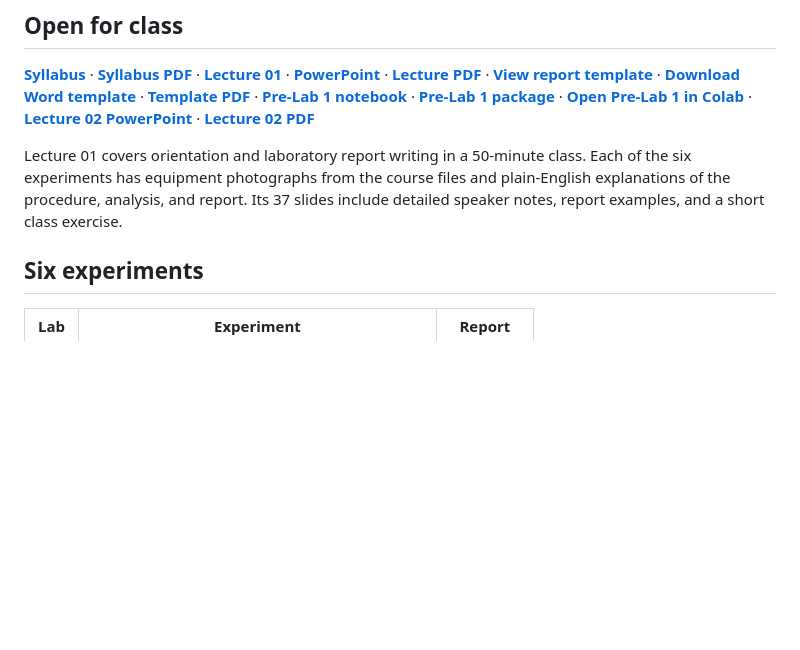
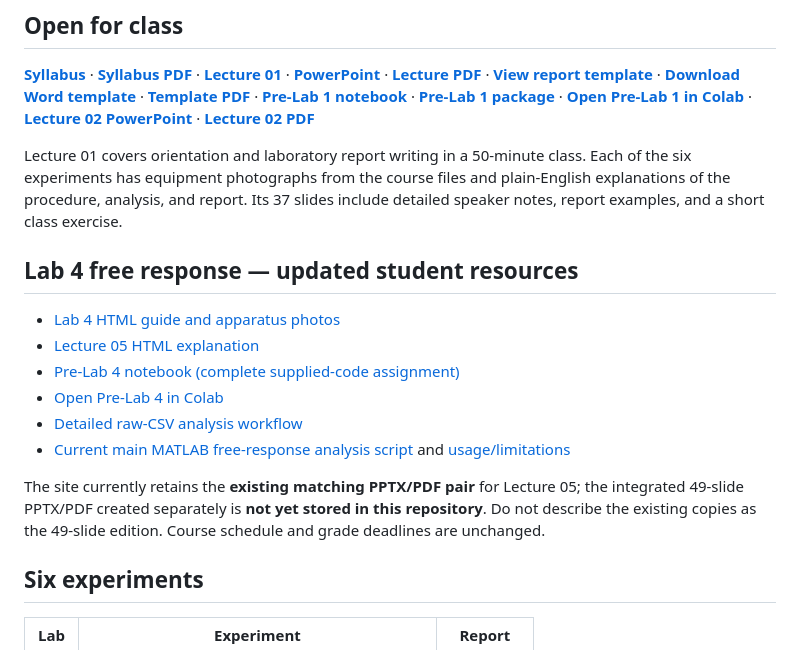
Before and after one commit to Ehsan-Roohi/MIE402-Lab, a Markdown page: README.md, the part around the change. Rendered like a GitHub page; blank space fills up the shorter version.

Commit message:
Document current Lab 4 student resources and accurate lecture upload status

```diff
--- a/README.md
+++ b/README.md
@@ -9,6 +9,17 @@ Prof. Ehsan Roohi · Gunness Laboratory, Room 1 · [roohie@umass.edu](mailto:roo
 **[Syllabus](SYLLABUS.md)** · **[Syllabus PDF](site/docs/Syllabus_MIE402_Fall26_6Labs.pdf)** · **[Lecture 01](LECTURE01.md)** · **[PowerPoint](site/docs/MIE402_Lecture01_Report_Writing_Fall2026_v1.pptx)** · **[Lecture PDF](site/docs/MIE402_Lecture01_Report_Writing_Fall2026_v1.pdf)** · **[View report template](https://ehsan-roohi.github.io/MIE402-Lab/report-template.html)** · **[Download Word template](https://ehsan-roohi.github.io/MIE402-Lab/docs/MIE402_Report_Template.docx)** · **[Template PDF](https://ehsan-roohi.github.io/MIE402-Lab/docs/MIE402_Report_Template.pdf)** · **[Pre-Lab 1 notebook](site/docs/MIE402_PreLab1_Fall2026_Student.ipynb)** · **[Pre-Lab 1 package](site/docs/MIE402_PreLab1_Fall2026_Student_Canvas.zip)** · **[Open Pre-Lab 1 in Colab](https://colab.research.google.com/github/Ehsan-Roohi/MIE402-Lab/blob/main/site/docs/MIE402_PreLab1_Fall2026_Student.ipynb)** · **[Lecture 02 PowerPoint](site/docs/MIE402_Lecture02_Sampling_Jupyter_PreLab1_Fall2026.pptx)** · **[Lecture 02 PDF](site/docs/MIE402_Lecture02_Sampling_Jupyter_PreLab1_Fall2026.pdf)**
 
 Lecture 01 covers orientation and laboratory report writing in a 50-minute class. Each of the six experiments has equipment photographs from the course files and plain-English explanations of the procedure, analysis, and report. Its 37 slides include detailed speaker notes, report examples, and a short class exercise.
+
+## Lab 4 free response — updated student resources
+
+- [Lab 4 HTML guide and apparatus photos](site/lab4.html)
+- [Lecture 05 HTML explanation](site/lecture05.html)
+- [Pre-Lab 4 notebook (complete supplied-code assignment)](site/docs/MIE402_PreLab4_Fall2026_Student.ipynb)
+- [Open Pre-Lab 4 in Colab](https://colab.research.google.com/github/Ehsan-Roohi/MIE402-Lab/blob/main/site/docs/MIE402_PreLab4_Fall2026_Student.ipynb)
+- [Detailed raw-CSV analysis workflow](site/docs/MIE402_Lab4_Analysis_Workflow_Fall2026.html)
+- [Current main MATLAB free-response analysis script](site/docs/MIE402_Lab4_Analyze_Free_Response.m) and [usage/limitations](site/docs/MIE402_Lab4_MATLAB_README.txt)
+
+The site currently retains the **existing matching PPTX/PDF pair** for Lecture 05; the integrated 49-slide PPTX/PDF created separately is **not yet stored in this repository**. Do not describe the existing copies as the 49-slide edition. Course schedule and grade deadlines are unchanged.
 
 ## Six experiments
 
```
